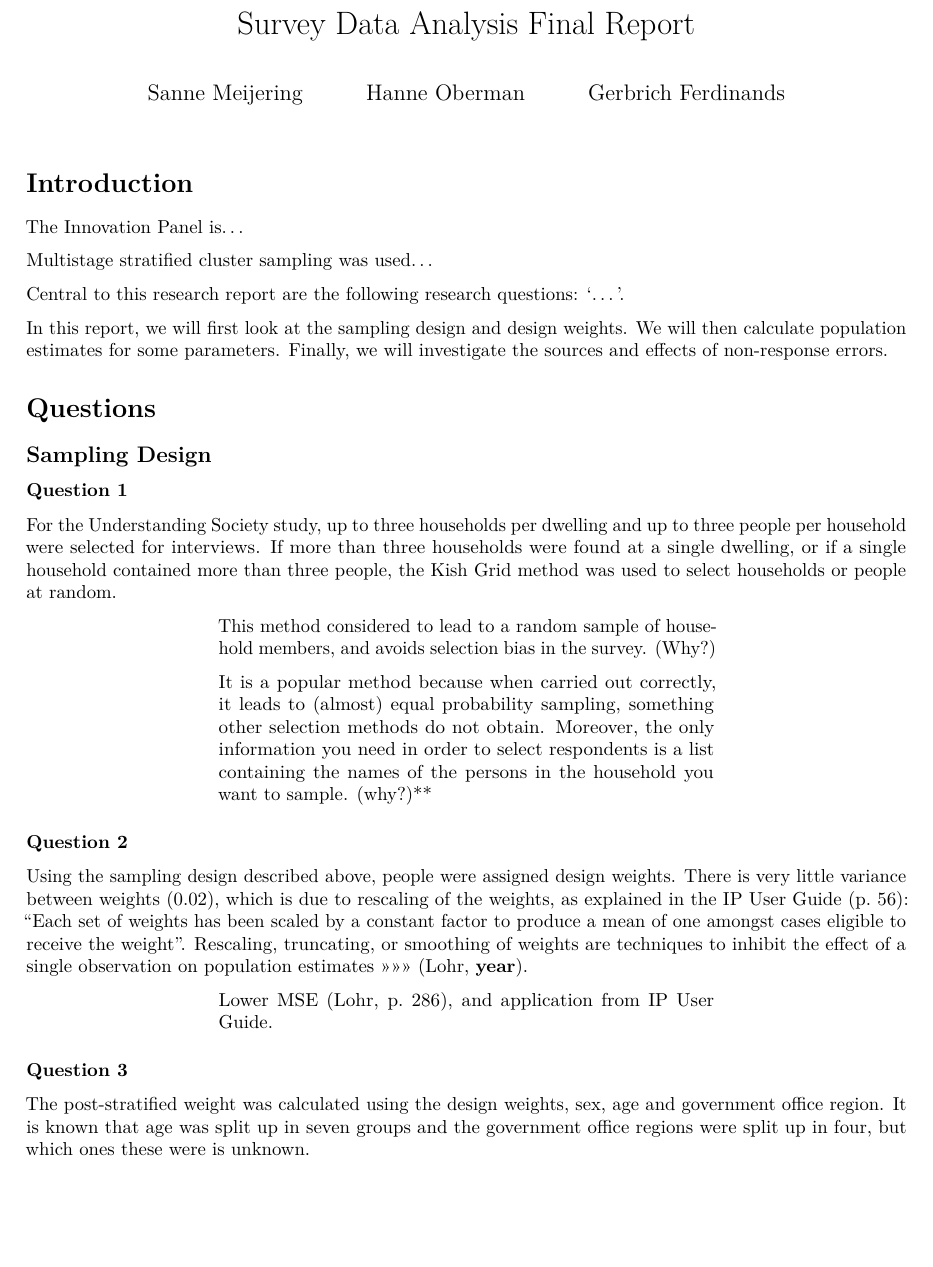
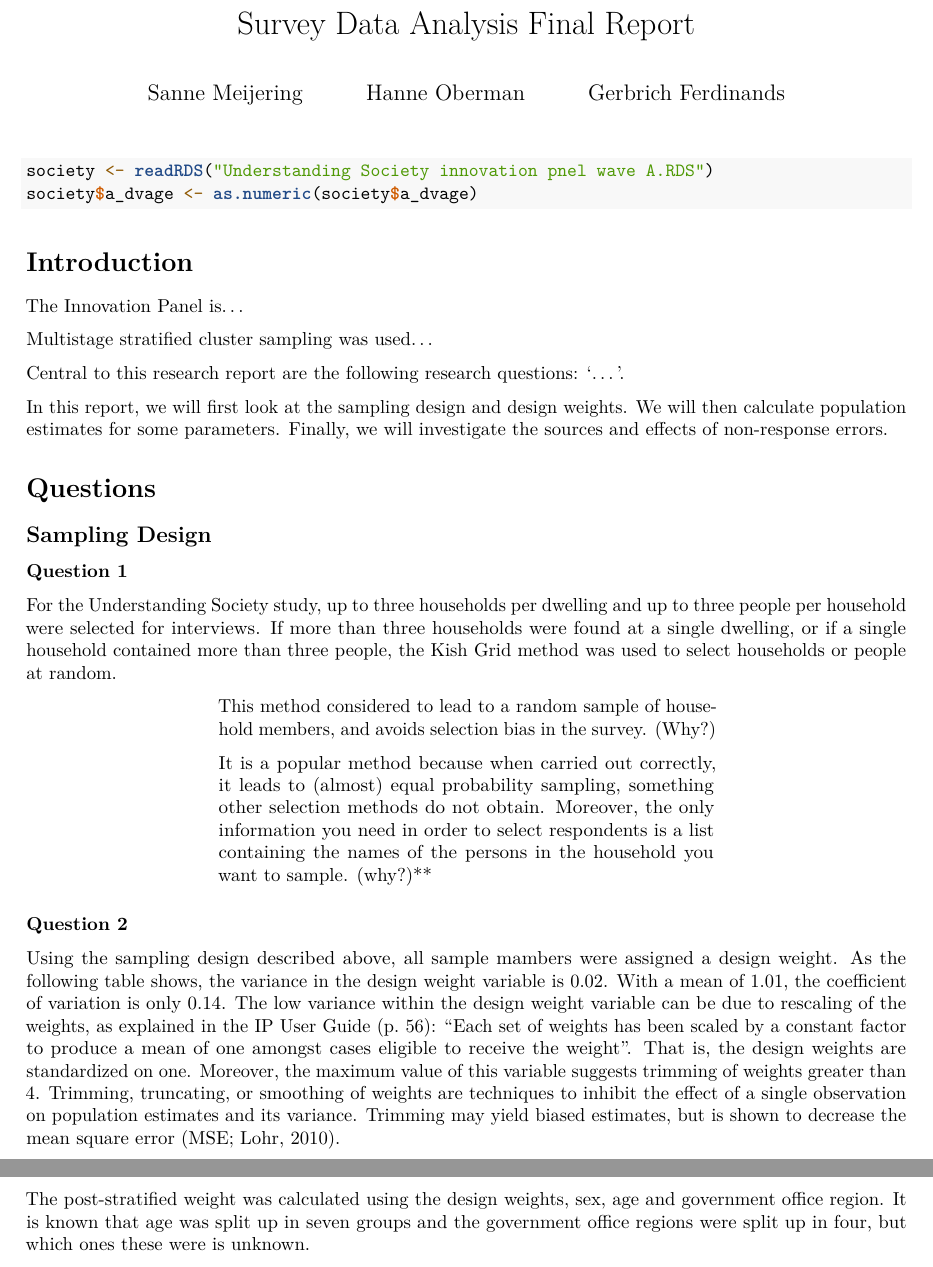
Before and after one commit to hanneoberman/svy, an R Markdown document (SurveyFinalReport.Rmd): part of page 1 of 3 before the commit and two parts of pages 1 and 2 of 3 after it, the two joined at a grey line, cut so that both start at the same text, the shorter picture padded with empty space. Rendered offline with R 4.5, knitr and Pandoc, then LaTeX, with nearby package versions.

Commit message:
Q2 update, hope it works!

````diff
--- a/SurveyFinalReport.Rmd
+++ b/SurveyFinalReport.Rmd
@@ -5,7 +5,13 @@ author:
 - Hanne Oberman
 - Gerbrich Ferdinands
 output: pdf_document
+
 ---
+
+```{r}
+society <- readRDS("Understanding Society innovation pnel wave A.RDS")
+society$a_dvage <- as.numeric(society$a_dvage)
+```
 
 # Introduction
 
@@ -30,10 +36,7 @@ For the Understanding Society study, up to three households per dwelling and up
 >>>>>> It is a popular method because when carried out correctly, it leads to (almost) equal probability sampling, something other selection methods do not obtain. Moreover, the only information you need in order to select respondents is a list containing the names of the persons in the household you want to sample. (why?)**
 
 ### Question 2
-Using the sampling design described above, people were assigned design weights. There is very little variance between weights (0.02), which is due to rescaling of the weights, as explained in the IP User Guide (p. 56): "Each set of weights has been scaled by a constant factor to produce a mean of one amongst cases eligible to receive the weight". Rescaling, truncating, or smoothing of weights are techniques to inhibit the effect of a single observation on population estimates
->>>>>> (Lohr, **year**).
-
->>>>>> Lower MSE (Lohr, p. 286), and application from IP User Guide.
+Using the sampling design described above, all sample mambers were assigned a design weight. As the following table shows, the variance in the design weight variable is `r round(var(society$a_psnenip_xd),2)`. With a mean of `r round(mean(society$a_psnenip_xd), 2)`, the coefficient of variation is only `r round(sqrt(var(society$a_psnenip_xd))/mean(society$a_psnenip_xd), 2)`. The low variance within the design weight variable can be due to rescaling of the weights, as explained in the IP User Guide (p. 56): "Each set of weights has been scaled by a constant factor to produce a mean of one amongst cases eligible to receive the weight". That is, the design weights are standardized on one. Moreover, the maximum value of this variable suggests trimming of weights greater than 4. Trimming, truncating, or smoothing of weights are techniques to inhibit the effect of a single observation on population estimates and its variance. Trimming may yield biased estimates, but is shown to decrease the mean square error (MSE; Lohr, 2010).
 
 ### Question 3
 The post-stratified weight was calculated using the design weights, sex, age and government office region. It is known that age was split up in seven groups and the government office regions were split up in four, but which ones these were is unknown.
````
Also changed, not shown: SurveyFinalAssignment.Rmd (+2 -4 lines), SurveyFinalAssignment.nb.html, SurveyFinalReport.tex (added).
